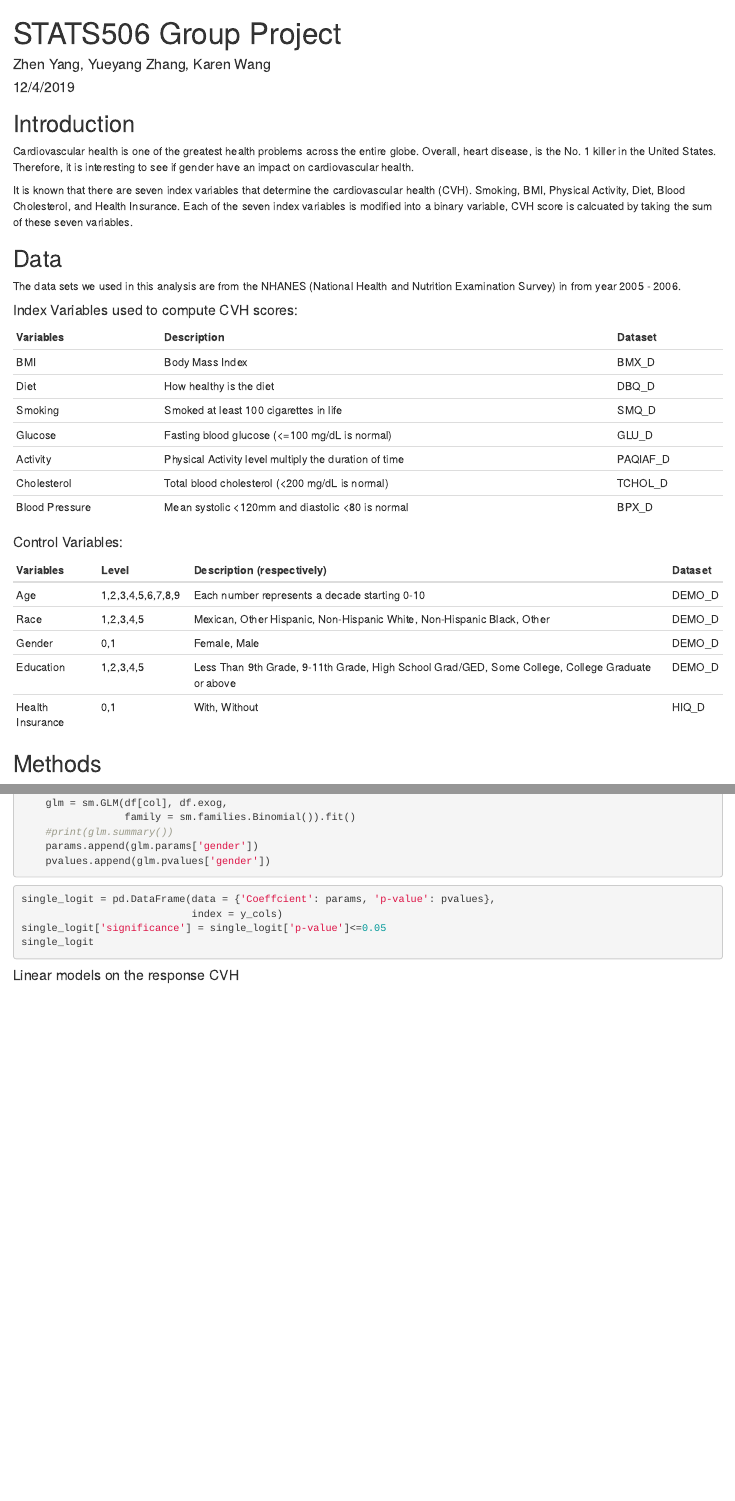
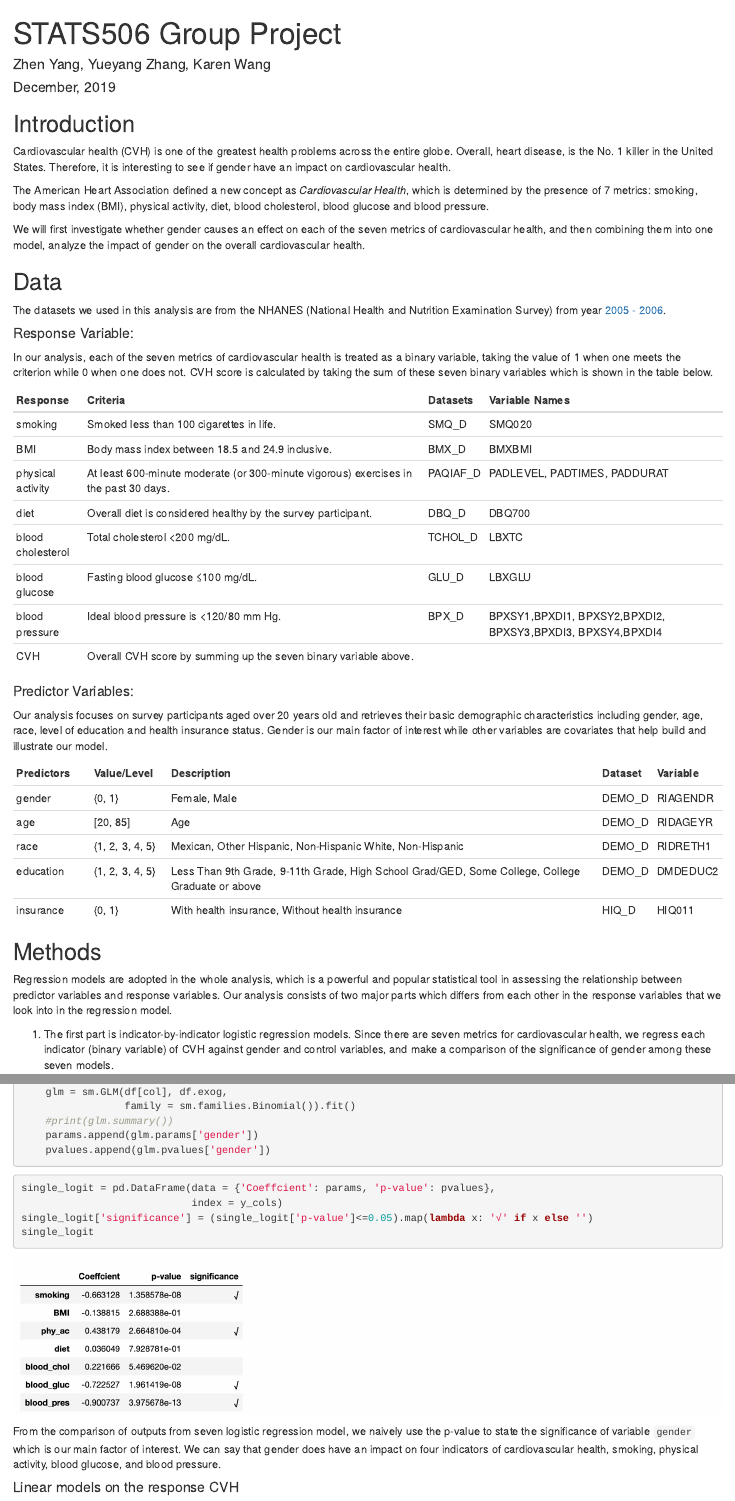
Before and after one commit to zhen-yang8/UMStats506_GroupProject, an R Markdown document (group_proj.Rmd): the page in a window 1100 px wide, from its top, and a second part further down, joined at a grey line. The pictures show the output file group_proj.html that the author committed with the source, opened offline.

Commit message:
Update group_proj and Python part.

````diff
--- a/group_proj.Rmd
+++ b/group_proj.Rmd
@@ -1,41 +1,57 @@
 ---
 title: "STATS506 Group Project"
 author: Zhen Yang, Yueyang Zhang, Karen Wang
-date: "12/4/2019"
+date: "December, 2019"
 output: html_document
 ---
+
 ## Introduction
 
-Cardiovascular health is one of the greatest health problems across the entire globe. Overall, heart disease, is the No. 1 killer in the United States. Therefore, it is interesting to see if gender have an impact on cardiovascular health.
+Cardiovascular health (CVH) is one of the greatest health problems across the entire globe. Overall, heart disease, is the No. 1 killer in the United States. Therefore, it is interesting to see if gender have an impact on cardiovascular health.
 
-It is known that there are seven index variables that determine the cardiovascular health (CVH). Smoking, BMI, Physical Activity, Diet, Blood Cholesterol, and Health Insurance. Each of the seven index variables is modified into a binary variable, CVH score is calcuated by taking the sum of these seven variables.
+The American Heart Association defined a new concept as *Cardiovascular Health*, which is determined by the presence of 7 metrics: smoking, body mass index (BMI), physical activity, diet, blood cholesterol, blood glucose and blood pressure.
+
+We will first investigate whether gender causes an effect on each of the seven metrics of cardiovascular health, and then combining them into one model, analyze the impact of gender on the overall cardiovascular health.
+
+
 
 ## Data
 
-The data sets we used in this analysis are from the NHANES (National Health and Nutrition Examination Survey) in from year 2005 - 2006.
+The datasets we used in this analysis are from the NHANES (National Health and Nutrition Examination Survey) from year [2005 - 2006](https://wwwn.cdc.gov/nchs/nhanes/ContinuousNhanes/Default.aspx?BeginYear=2005).
 
-#### Index Variables used to compute CVH scores:
-| Variables      | Description                                           | Dataset  |
-|----------------|-------------------------------------------------------|----------|
-| BMI            | Body Mass Index                                       | BMX_D    |
-| Diet           | How healthy is the diet                               | DBQ_D    |
-| Smoking        | Smoked at least 100 cigarettes in life                | SMQ_D    |
-| Glucose        | Fasting blood glucose (<=100 mg/dL is normal)         | GLU_D    |
-| Activity       | Physical Activity level multiply the duration of time | PAQIAF_D |
-| Cholesterol    | Total blood cholesterol (<200 mg/dL is normal)        | TCHOL_D  |
-| Blood Pressure | Mean systolic <120mm and diastolic <80 is normal      | BPX_D    |s
 
-#### Control Variables:
-| Variables        | Level             | Description (respectively)                                                                       | Dataset |
-|------------------|-------------------|--------------------------------------------------------------------------------------------------|---------|
-| Age              | 1,2,3,4,5,6,7,8,9 | Each number represents a decade starting 0-10                                                    | DEMO_D  |
-| Race             | 1,2,3,4,5         | Mexican, Other Hispanic, Non-Hispanic White, Non-Hispanic Black, Other                           | DEMO_D  |
-| Gender           | 0,1               | Female, Male                                                                                     | DEMO_D  |
-| Education        | 1,2,3,4,5         | Less Than 9th Grade, 9-11th Grade, High School Grad/GED, Some College, College Graduate or above | DEMO_D  |
-| Health Insurance | 0,1               | With, Without                                                                                    | HIQ_D   |
+#### Response Variable:
+
+In our analysis, each of the seven metrics of cardiovascular health is treated as a binary variable, taking the value of 1 when one meets the criterion while 0 when one does not. CVH score is calculated by taking the sum of these seven binary variables which is shown in the table below.
+
+| Response           	| Criteria                                                                             	| Datasets 	| Variable Names                                             	|
+|-------------------	|--------------------------------------------------------------------------------------	|----------	|------------------------------------------------------------	|
+| smoking           	| Smoked less than 100 cigarettes in life.                                             	| SMQ_D    	| SMQ020                                                     	|
+| BMI               	| Body mass index between 18.5 and 24.9 inclusive.                                     	| BMX_D    	| BMXBMI                                                     	|
+| physical activity 	| At least 600-minute moderate (or 300-minute vigorous) exercises in the past 30 days. 	| PAQIAF_D 	| PADLEVEL, PADTIMES, PADDURAT                               	|
+| diet              	| Overall diet is considered healthy by the survey participant.                        	| DBQ_D    	| DBQ700                                                     	|
+| blood cholesterol 	| Total cholesterol <200 mg/dL.                                                        	| TCHOL_D  	| LBXTC                                                      	|
+| blood glucose     	| Fasting blood glucose ≤100 mg/dL.                                                    	| GLU_D    	| LBXGLU                                                     	|
+| blood pressure    	| Ideal blood pressure is <120/80 mm Hg.                                               	| BPX_D    	| BPXSY1,BPXDI1, BPXSY2,BPXDI2, BPXSY3,BPXDI3, BPXSY4,BPXDI4 	|
+| CVH               	| Overall CVH score by summing up the seven binary variable above.                        	|          	|                                                            	|
+
+
+#### Predictor Variables:
+
+Our analysis focuses on survey participants aged over 20 years old and retrieves their basic demographic characteristics including gender, age, race, level of education and health insurance status. Gender is our main factor of interest while other variables are covariates that help build and illustrate our model.
+
+
+| Predictors 	| Value/Level 	| Description  	| Dataset 	| Variable 	|
+|------------------	|-----------------	|--------------------------------------------------------------------------------------------------	|---------	|----------	|
+| gender 	| {0, 1} 	| Female, Male 	| DEMO_D 	| RIAGENDR 	|
+| age 	| [20, 85] 	| Age 	| DEMO_D 	| RIDAGEYR 	|
+| race 	| {1, 2, 3, 4, 5} 	| Mexican, Other Hispanic, Non-Hispanic White, Non-Hispanic 	| DEMO_D 	| RIDRETH1 	|
+| education 	| {1, 2, 3, 4, 5} 	| Less Than 9th Grade, 9-11th Grade, High School Grad/GED, Some College, College Graduate or above 	| DEMO_D 	| DMDEDUC2 	|
+| insurance 	| {0, 1} 	| With health insurance, Without health insurance 	| HIQ_D 	| HIQ011 	|
+
 
 ## Methods
 
-We first use 7 binary index variables to calculate the score (range 0-7) of CVH. Next, start with a simple indicator-by-indicator comparison to assess prevalence of ideal CVH(scored 6-7) among female and male using standard logistic regression. In other words, first regressing each indicator of CVH against gender (and control variables) one at a time. Then, we use the ordinary least squares to fit all the variables. By examing the significance of each variable, we decide to take out race since it has a very large p-value. After reducing to four variables, we fit the linear model again and re-examine the significance level of our variables. However, linear model is not sufficient to get the result. We decided to take a step further applying mixed linear model. In order to see the differences among groups, we drew boxplots on each of the variables after the variable selection by CVH scores.
+Regression models are adopted in the whole analysis, which is a powerful and popular statistical tool in assessing the relationship between predictor variables and response variables. Our analysis consists of two major parts which differs from each other in the response variables that we look into in the regression model.
 
-Liniear models and Linear Mixed effects models in Python, R and Stata
+1. The first part is indicator-by-indicator logistic regression models. Since there are seven metrics for cardiovascular health, we regress each indicator (binary variable) of CVH against gender and control variables, and make a comparison of the significance of gender among these seven models.
@@ -65,9 +111,13 @@ for col in y_cols:
 ```{python eval=FALSE}
 single_logit = pd.DataFrame(data = {'Coeffcient': params, 'p-value': pvalues},
                             index = y_cols)
-single_logit['significance'] = single_logit['p-value']<=0.05
+single_logit['significance'] = (single_logit['p-value']<=0.05).map(lambda x: '√' if x else '')
 single_logit
 ```
+![](./rmd_output/python_logit.png)
+
+From the comparison of outputs from seven logistic regression model, we naively use the p-value to state the significance of variable `gender` which is our main factor of interest. We can say that gender does have an impact on four indicators of cardiovascular health, smoking, physical activity, blood glucose, and blood pressure.
+
 
 #### Linear models on the response CVH
 
````
Also changed, not shown: group_proj.html, rmd_output/python_boxplot.png, rmd_output/python_logit.png (added), rmd_output/python_mixedlm.png, rmd_output/python_ols.png, rmd_output/python_ols_elim.png, group_proj.Rmd (47 more changed lines), 1 other file.
